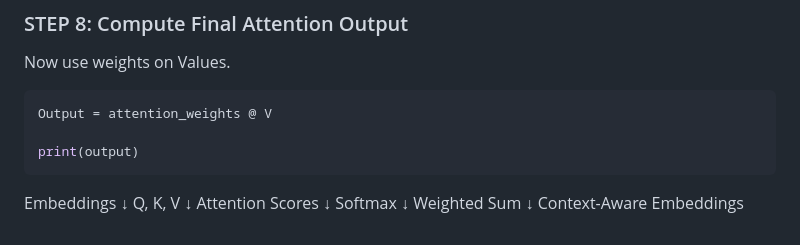
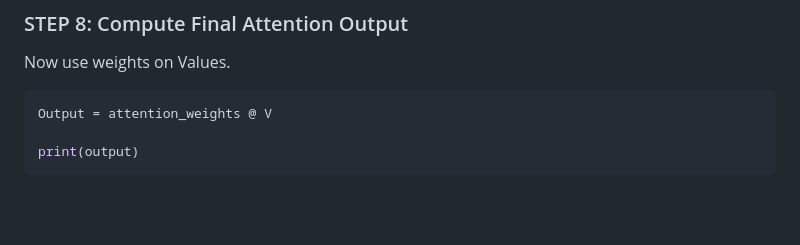
Before and after one commit to Hari-Nikesh-R/gen-ai-notebook, a Markdown page: day1_building_transformer/self_attention/README.md, the part around the change. Drawn GitHub-style; blank space fills up the shorter version.

````diff
--- a/day1_building_transformer/self_attention/README.md
+++ b/day1_building_transformer/self_attention/README.md
@@ -206,16 +206,3 @@ Output = attention_weights @ V
 
 print(output)
 ```
-
-
-Embeddings
-   ↓
-Q, K, V
-   ↓
-Attention Scores
-   ↓
-Softmax
-   ↓
-Weighted Sum
-   ↓
-Context-Aware Embeddings
````
